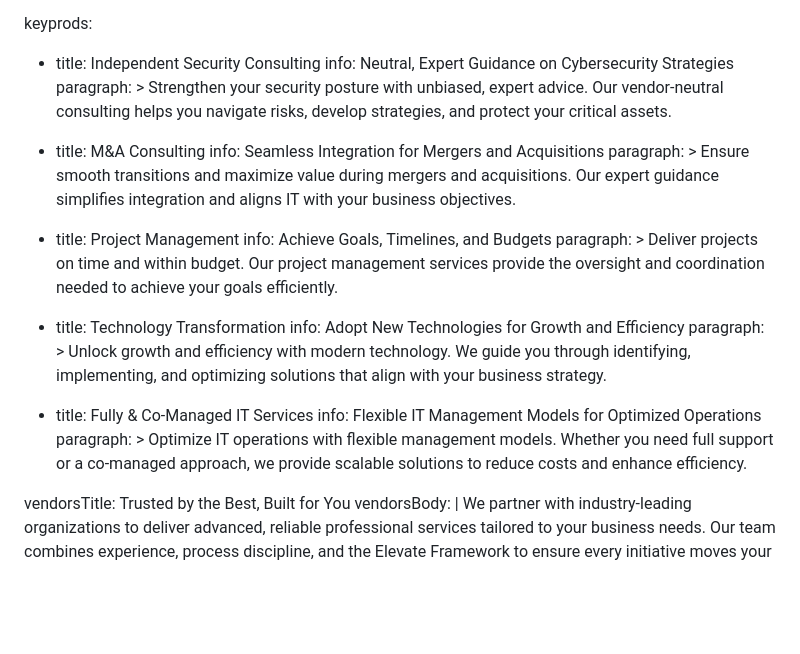
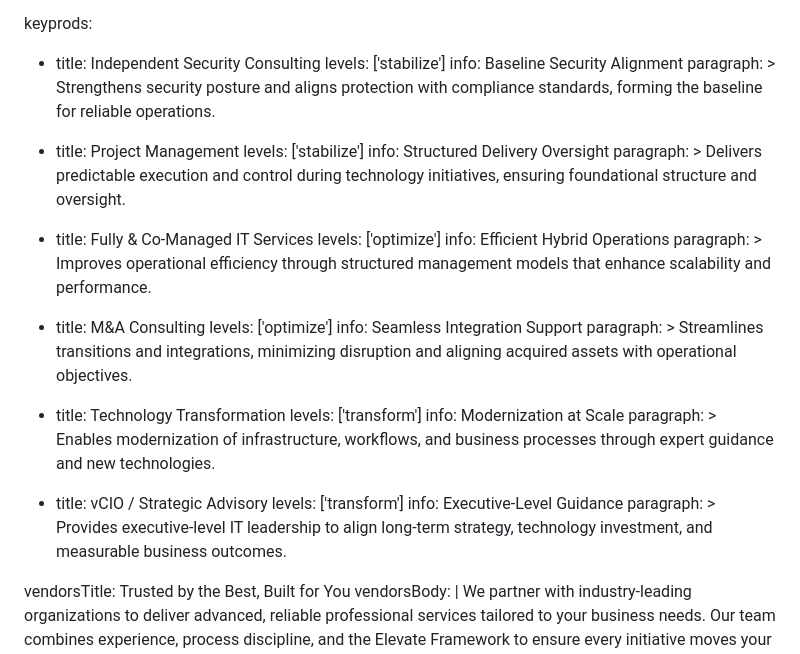
Before and after one commit to hannahwilbert/L3Networks1, a Markdown page: src/products/professional-services.md, the part around the change. GitHub-like rendering; blank space fills up the shorter version.

Commit message:
Adjust professional services filter tiers

```diff
--- a/src/products/professional-services.md
+++ b/src/products/professional-services.md
@@ -39,29 +39,40 @@ keyprodsBody: |
 
 keyprods:
   - title: Independent Security Consulting
-    info: Neutral, Expert Guidance on Cybersecurity Strategies
+    levels: ['stabilize']
+    info: Baseline Security Alignment
     paragraph: >
-      Strengthen your security posture with unbiased, expert advice. Our vendor-neutral consulting helps you navigate risks, develop strategies, and protect your critical assets.
+      Strengthens security posture and aligns protection with compliance standards, forming the baseline for reliable operations.
+
+  - title: Project Management
+    levels: ['stabilize']
+    info: Structured Delivery Oversight
+    paragraph: >
+      Delivers predictable execution and control during technology initiatives, ensuring foundational structure and oversight.
+
+  - title: Fully & Co-Managed IT Services
+    levels: ['optimize']
+    info: Efficient Hybrid Operations
+    paragraph: >
+      Improves operational efficiency through structured management models that enhance scalability and performance.
 
   - title: M&A Consulting
-    info: Seamless Integration for Mergers and Acquisitions
+    levels: ['optimize']
+    info: Seamless Integration Support
     paragraph: >
-      Ensure smooth transitions and maximize value during mergers and acquisitions. Our expert guidance simplifies integration and aligns IT with your business objectives.
-
-  - title: Project Management
-    info: Achieve Goals, Timelines, and Budgets
-    paragraph: >
-      Deliver projects on time and within budget. Our project management services provide the oversight and coordination needed to achieve your goals efficiently.
+      Streamlines transitions and integrations, minimizing disruption and aligning acquired assets with operational objectives.
 
   - title: Technology Transformation
-    info: Adopt New Technologies for Growth and Efficiency
+    levels: ['transform']
+    info: Modernization at Scale
     paragraph: >
-      Unlock growth and efficiency with modern technology. We guide you through identifying, implementing, and optimizing solutions that align with your business strategy.
+      Enables modernization of infrastructure, workflows, and business processes through expert guidance and new technologies.
 
-  - title: Fully & Co-Managed IT Services
-    info: Flexible IT Management Models for Optimized Operations
+  - title: vCIO / Strategic Advisory
+    levels: ['transform']
+    info: Executive-Level Guidance
     paragraph: >
-      Optimize IT operations with flexible management models. Whether you need full support or a co-managed approach, we provide scalable solutions to reduce costs and enhance efficiency.
+      Provides executive-level IT leadership to align long-term strategy, technology investment, and measurable business outcomes.
 
 vendorsTitle: Trusted by the Best, Built for You
 vendorsBody: |
```
